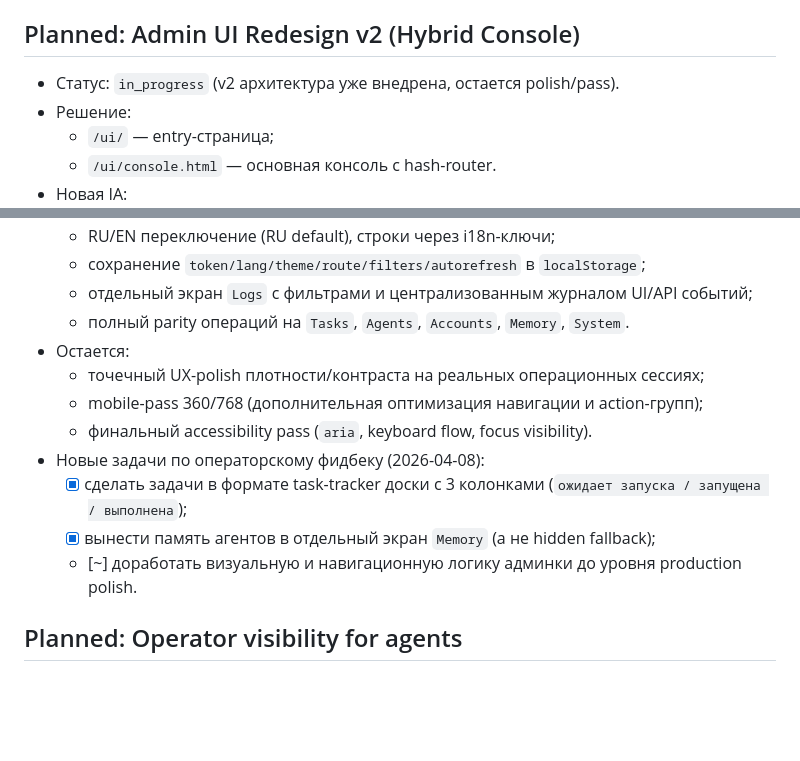
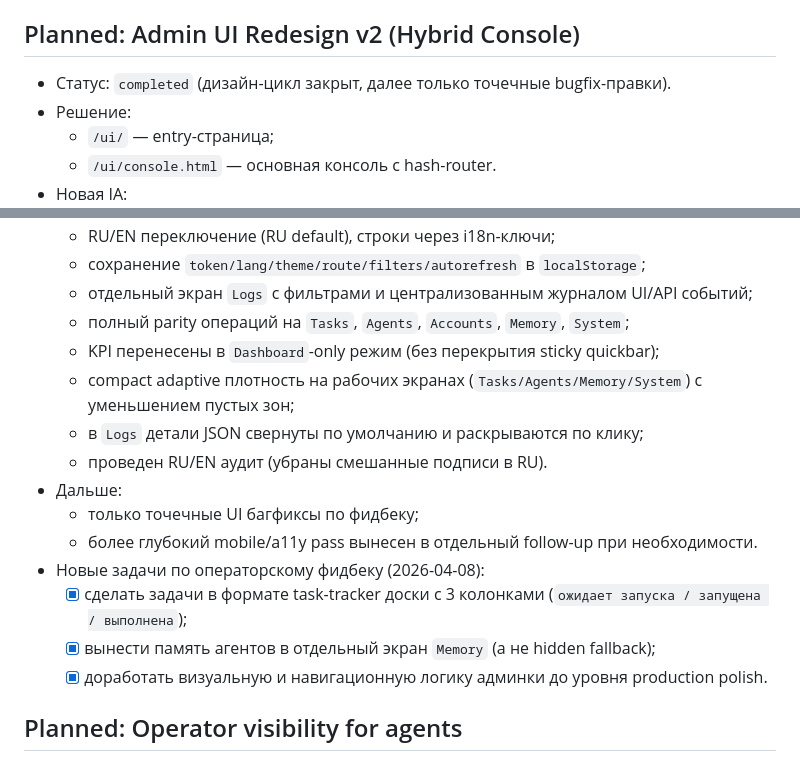
Before and after one commit to yakoodev/codex-orchestrator, a Markdown page: docs/ops/roadmap.md, 2 parts joined by grey strips. GitHub-like rendering; blank space fills up the shorter version.

```diff
--- a/docs/ops/roadmap.md
+++ b/docs/ops/roadmap.md
@@ -20,7 +20,7 @@
 - Документ интерфейса: `docs/ops/mcp-agent-bridge.md`.
 
 ## Planned: Admin UI Redesign v2 (Hybrid Console)
-- Статус: `in_progress` (v2 архитектура уже внедрена, остается polish/pass).
+- Статус: `completed` (дизайн-цикл закрыт, далее только точечные bugfix-правки).
 - Решение:
   - `/ui/` — entry-страница;
   - `/ui/console.html` — основная консоль с hash-router.
@@ -38,15 +38,18 @@
   - RU/EN переключение (RU default), строки через i18n-ключи;
   - сохранение `token/lang/theme/route/filters/autorefresh` в `localStorage`;
   - отдельный экран `Logs` с фильтрами и централизованным журналом UI/API событий;
-  - полный parity операций на `Tasks`, `Agents`, `Accounts`, `Memory`, `System`.
-- Остается:
-  - точечный UX-polish плотности/контраста на реальных операционных сессиях;
-  - mobile-pass 360/768 (дополнительная оптимизация навигации и action-групп);
-  - финальный accessibility pass (`aria`, keyboard flow, focus visibility).
+  - полный parity операций на `Tasks`, `Agents`, `Accounts`, `Memory`, `System`;
+  - KPI перенесены в `Dashboard`-only режим (без перекрытия sticky quickbar);
+  - compact adaptive плотность на рабочих экранах (`Tasks/Agents/Memory/System`) с уменьшением пустых зон;
+  - в `Logs` детали JSON свернуты по умолчанию и раскрываются по клику;
+  - проведен RU/EN аудит (убраны смешанные подписи в RU).
+- Дальше:
+  - только точечные UI багфиксы по фидбеку;
+  - более глубокий mobile/a11y pass вынесен в отдельный follow-up при необходимости.
 - Новые задачи по операторскому фидбеку (2026-04-08):
   - [x] сделать задачи в формате task-tracker доски с 3 колонками (`ожидает запуска / запущена / выполнена`);
   - [x] вынести память агентов в отдельный экран `Memory` (а не hidden fallback);
-  - [~] доработать визуальную и навигационную логику админки до уровня production polish.
+  - [x] доработать визуальную и навигационную логику админки до уровня production polish.
 
 ## Planned: Operator visibility for agents
 - Статус: `in_progress`.
```
Also changed, not shown: docs/ops/manual-test-scenarios.md (+14 -2 lines), docs/ops/pr1-progress.md (+6 -1 lines).
